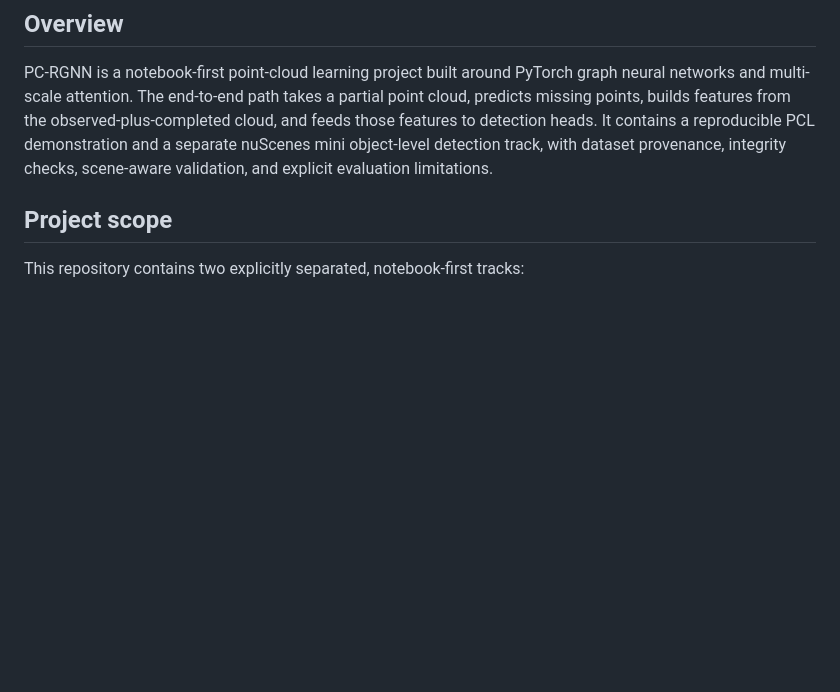
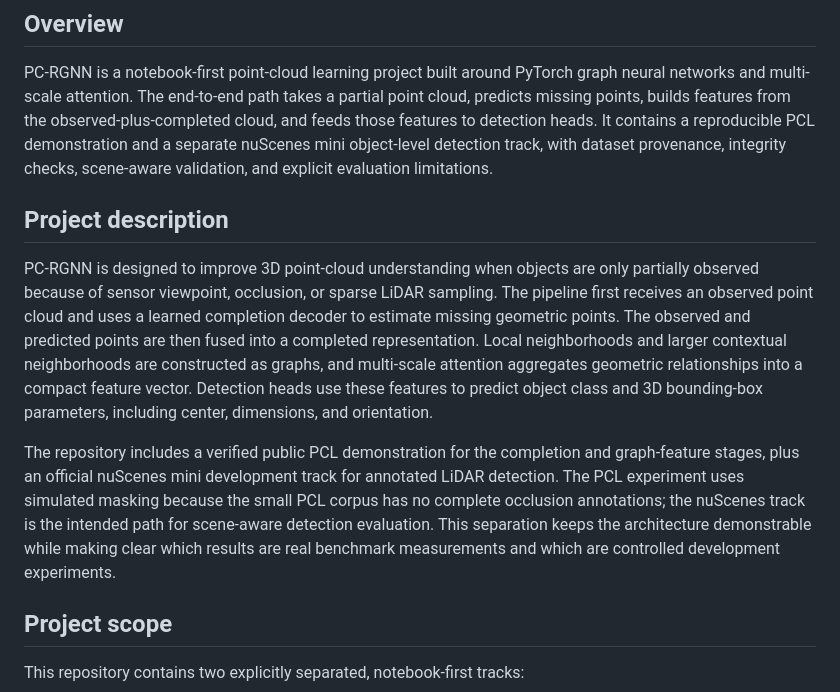
Before and after one commit to ALIAQIL/PCRGNN, a Markdown page: README.md, the part around the change. GitHub-like rendering; blank space fills up the shorter version.

Commit message:
add comprehensive project description

```diff
--- a/README.md
+++ b/README.md
@@ -3,6 +3,12 @@
 ## Overview
 
 PC-RGNN is a notebook-first point-cloud learning project built around PyTorch graph neural networks and multi-scale attention. The end-to-end path takes a partial point cloud, predicts missing points, builds features from the observed-plus-completed cloud, and feeds those features to detection heads. It contains a reproducible PCL demonstration and a separate nuScenes mini object-level detection track, with dataset provenance, integrity checks, scene-aware validation, and explicit evaluation limitations.
+
+## Project description
+
+PC-RGNN is designed to improve 3D point-cloud understanding when objects are only partially observed because of sensor viewpoint, occlusion, or sparse LiDAR sampling. The pipeline first receives an observed point cloud and uses a learned completion decoder to estimate missing geometric points. The observed and predicted points are then fused into a completed representation. Local neighborhoods and larger contextual neighborhoods are constructed as graphs, and multi-scale attention aggregates geometric relationships into a compact feature vector. Detection heads use these features to predict object class and 3D bounding-box parameters, including center, dimensions, and orientation.
+
+The repository includes a verified public PCL demonstration for the completion and graph-feature stages, plus an official nuScenes mini development track for annotated LiDAR detection. The PCL experiment uses simulated masking because the small PCL corpus has no complete occlusion annotations; the nuScenes track is the intended path for scene-aware detection evaluation. This separation keeps the architecture demonstrable while making clear which results are real benchmark measurements and which are controlled development experiments.
 
 ## Project scope
 
```
